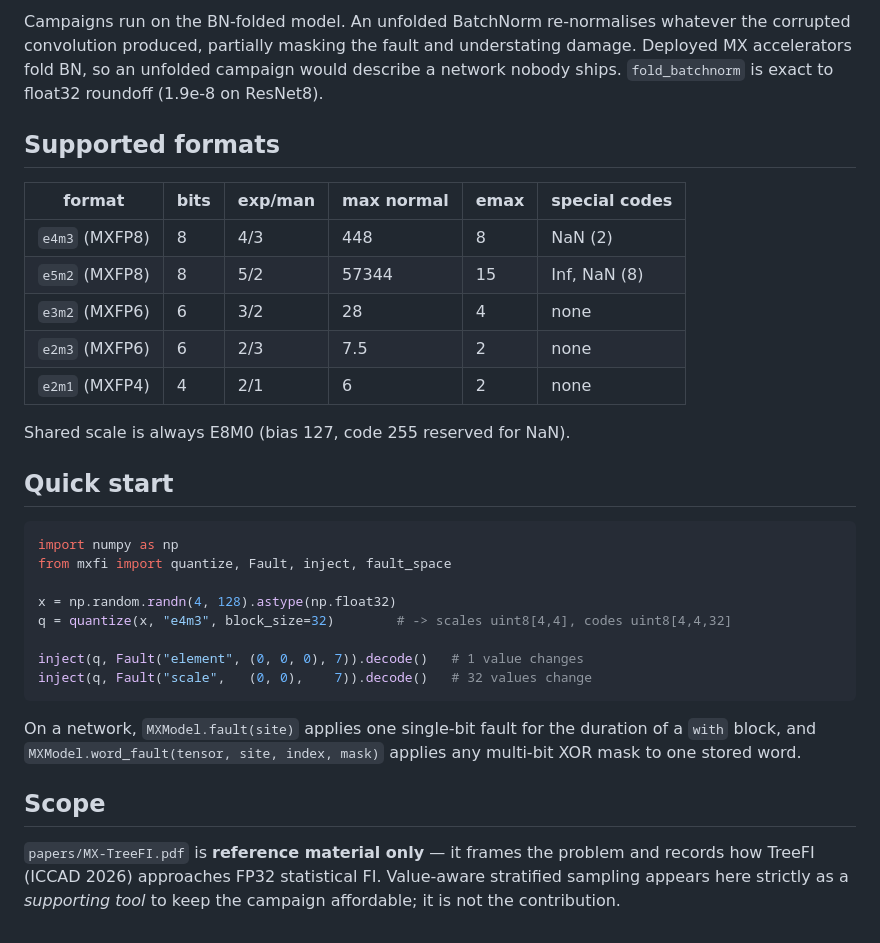
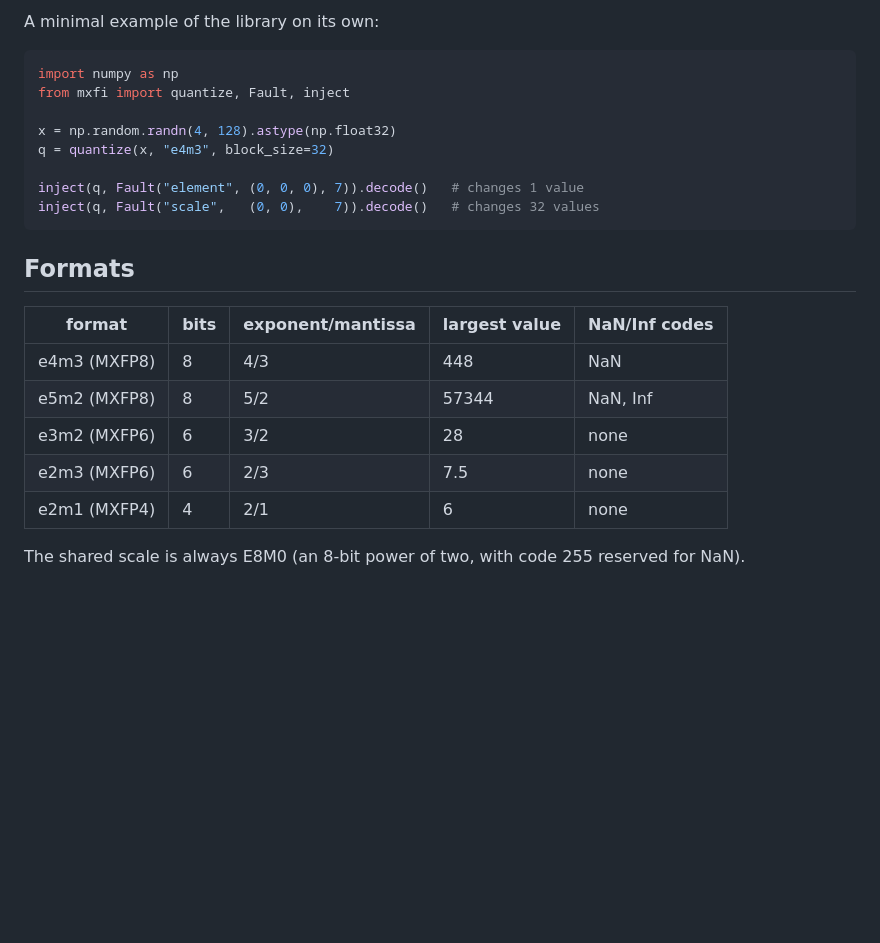
Before and after one commit to peeyushagarwal2004/CS496_UGP, a Markdown page: README.md, the part around one of its changes. Rendered like a GitHub page; blank space fills up the shorter version.

````diff
--- a/README.md
+++ b/README.md
@@ -119,41 +102,25 @@ PYTHONPATH=. python -m tools.verify_ground_truth results/<campaign>.csv --fmt e3
 
-Campaigns run on the BN-folded model. An unfolded BatchNorm re-normalises whatever the
-corrupted convolution produced, partially masking the fault and understating damage.
-Deployed MX accelerators fold BN, so an unfolded campaign would describe a network nobody
-ships. `fold_batchnorm` is exact to float32 roundoff (1.9e-8 on ResNet8).
-
-## Supported formats
-
-| format | bits | exp/man | max normal | emax | special codes |
-|---|---|---|---|---|---|
-| `e4m3` (MXFP8) | 8 | 4/3 | 448 | 8 | NaN (2) |
-| `e5m2` (MXFP8) | 8 | 5/2 | 57344 | 15 | Inf, NaN (8) |
-| `e3m2` (MXFP6) | 6 | 3/2 | 28 | 4 | none |
-| `e2m3` (MXFP6) | 6 | 2/3 | 7.5 | 2 | none |
-| `e2m1` (MXFP4) | 4 | 2/1 | 6 | 2 | none |
-
-Shared scale is always E8M0 (bias 127, code 255 reserved for NaN).
-
-## Quick start
+A minimal example of the library on its own:
 
 ```python
 import numpy as np
-from mxfi import quantize, Fault, inject, fault_space
+from mxfi import quantize, Fault, inject
 
 x = np.random.randn(4, 128).astype(np.float32)
-q = quantize(x, "e4m3", block_size=32)        # -> scales uint8[4,4], codes uint8[4,4,32]
+q = quantize(x, "e4m3", block_size=32)
 
-inject(q, Fault("element", (0, 0, 0), 7)).decode()   # 1 value changes
-inject(q, Fault("scale",   (0, 0),    7)).decode()   # 32 values change
+inject(q, Fault("element", (0, 0, 0), 7)).decode()   # changes 1 value
+inject(q, Fault("scale",   (0, 0),    7)).decode()   # changes 32 values
 ```
 
-On a network, `MXModel.fault(site)` applies one single-bit fault for the duration of a
-`with` block, and `MXModel.word_fault(tensor, site, index, mask)` applies any multi-bit
-XOR mask to one stored word.
+## Formats
 
-## Scope
+| format | bits | exponent/mantissa | largest value | NaN/Inf codes |
+|---|---|---|---|---|
+| e4m3 (MXFP8) | 8 | 4/3 | 448 | NaN |
+| e5m2 (MXFP8) | 8 | 5/2 | 57344 | NaN, Inf |
+| e3m2 (MXFP6) | 6 | 3/2 | 28 | none |
+| e2m3 (MXFP6) | 6 | 2/3 | 7.5 | none |
+| e2m1 (MXFP4) | 4 | 2/1 | 6 | none |
 
-`papers/MX-TreeFI.pdf` is **reference material only** — it frames the problem and records
-how TreeFI (ICCAD 2026) approaches FP32 statistical FI. Value-aware stratified sampling
-appears here strictly as a *supporting tool* to keep the campaign affordable; it is not
-the contribution.
+The shared scale is always E8M0 (an 8-bit power of two, with code 255 reserved for NaN).
````
Also changed, not shown: other parts of README.md (+74 -91 lines).
